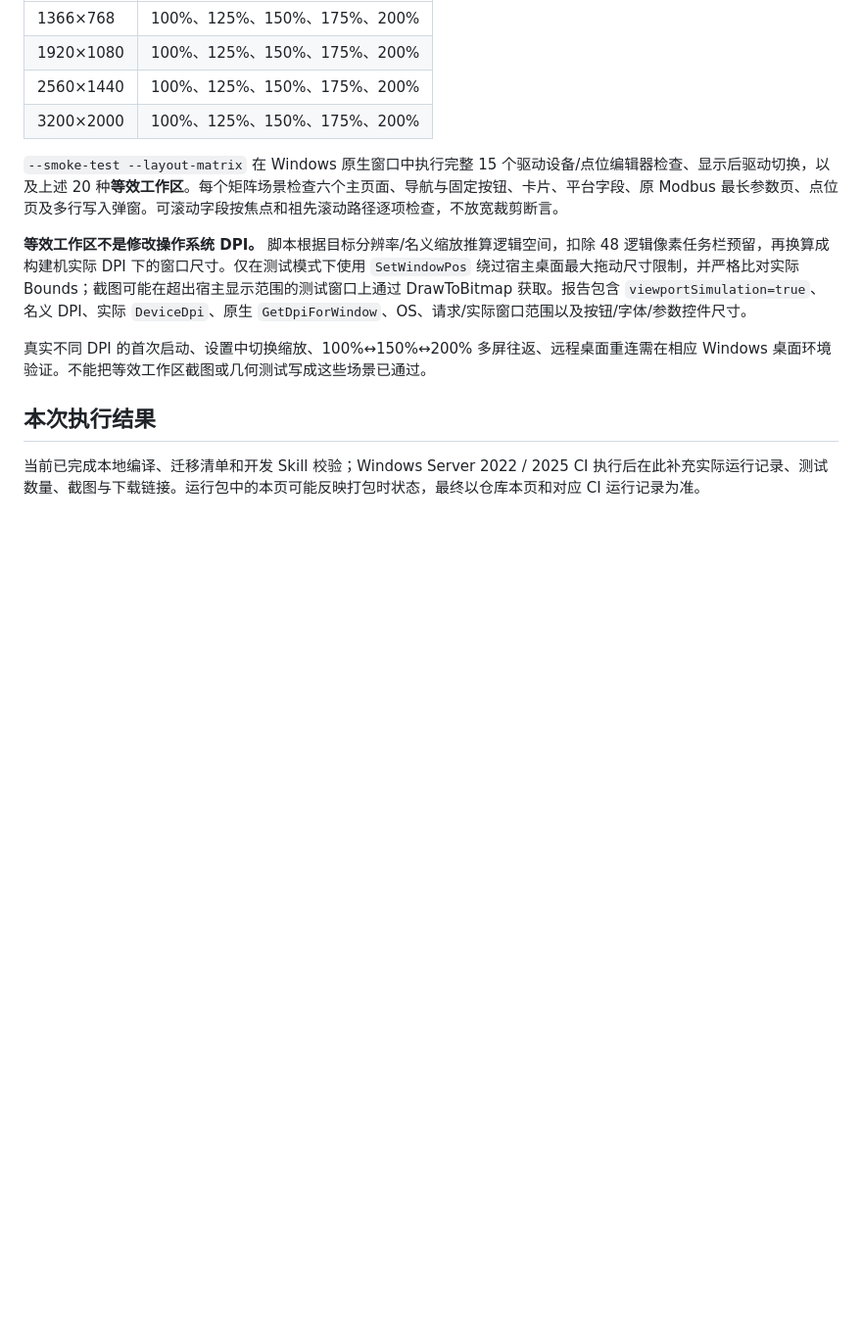
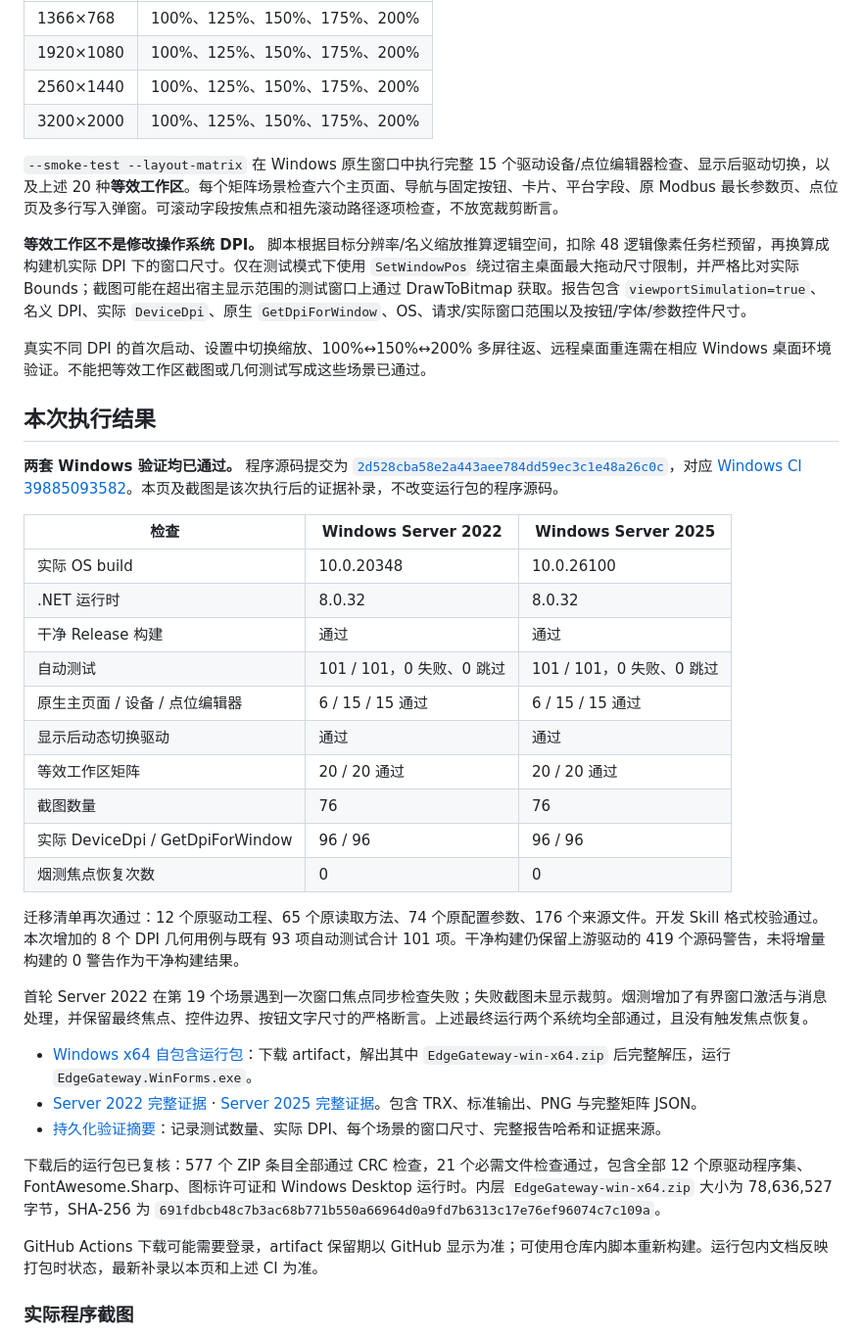
Before and after one commit to kingtentx/edge-gateway, a Markdown page: docs/ui-dpi.md, the part around one of its changes. Shown at 98% size. Drawn GitHub-style; blank space fills up the shorter version.

Commit message:
docs: record verified Windows UI screenshots and DPI coverage [skip ci]
Record 101 tests and 20 equivalent viewport cases on each Windows Server host, actual DPI 96, unchanged native screenshots, package CRC and all 12 upstream driver assemblies. Link the verified runtime artifact and keep real multi-DPI field checks explicit.

```diff
--- a/docs/ui-dpi.md
+++ b/docs/ui-dpi.md
@@ -39,4 +39,32 @@
 
 ## 本次执行结果
 
-当前已完成本地编译、迁移清单和开发 Skill 校验；Windows Server 2022 / 2025 CI 执行后在此补充实际运行记录、测试数量、截图与下载链接。运行包中的本页可能反映打包时状态，最终以仓库本页和对应 CI 运行记录为准。
+**两套 Windows 验证均已通过。** 程序源码提交为 [`2d528cba58e2a443aee784dd59ec3c1e48a26c0c`](https://github.com/kingtentx/edge-gateway/commit/2d528cba58e2a443aee784dd59ec3c1e48a26c0c)，对应 [Windows CI 39885093582](https://github.com/kingtentx/edge-gateway/actions/runs/39885093582)。本页及截图是该次执行后的证据补录，不改变运行包的程序源码。
+
+| 检查 | Windows Server 2022 | Windows Server 2025 |
+|---|---|---|
+| 实际 OS build | 10.0.20348 | 10.0.26100 |
+| .NET 运行时 | 8.0.32 | 8.0.32 |
+| 干净 Release 构建 | 通过 | 通过 |
+| 自动测试 | 101 / 101，0 失败、0 跳过 | 101 / 101，0 失败、0 跳过 |
+| 原生主页面 / 设备 / 点位编辑器 | 6 / 15 / 15 通过 | 6 / 15 / 15 通过 |
+| 显示后动态切换驱动 | 通过 | 通过 |
+| 等效工作区矩阵 | 20 / 20 通过 | 20 / 20 通过 |
+| 截图数量 | 76 | 76 |
+| 实际 DeviceDpi / GetDpiForWindow | 96 / 96 | 96 / 96 |
+| 烟测焦点恢复次数 | 0 | 0 |
+
+迁移清单再次通过：12 个原驱动工程、65 个原读取方法、74 个原配置参数、176 个来源文件。开发 Skill 格式校验通过。本次增加的 8 个 DPI 几何用例与既有 93 项自动测试合计 101 项。干净构建仍保留上游驱动的 419 个源码警告，未将增量构建的 0 警告作为干净构建结果。
+
+首轮 Server 2022 在第 19 个场景遇到一次窗口焦点同步检查失败；失败截图未显示裁剪。烟测增加了有界窗口激活与消息处理，并保留最终焦点、控件边界、按钮文字尺寸的严格断言。上述最终运行两个系统均全部通过，且没有触发焦点恢复。
+
+- [Windows x64 自包含运行包](https://github.com/kingtentx/edge-gateway/actions/runs/39885093582/artifacts/12472745656)：下载 artifact，解出其中 `EdgeGateway-win-x64.zip` 后完整解压，运行 `EdgeGateway.WinForms.exe`。
+- [Server 2022 完整证据](https://github.com/kingtentx/edge-gateway/actions/runs/39885093582/artifacts/12471964011) · [Server 2025 完整证据](https://github.com/kingtentx/edge-gateway/actions/runs/39885093582/artifacts/12472208506)。包含 TRX、标准输出、PNG 与完整矩阵 JSON。
+- [持久化验证摘要](ui-verification-summary.json)：记录测试数量、实际 DPI、每个场景的窗口尺寸、完整报告哈希和证据来源。
+
+下载后的运行包已复核：577 个 ZIP 条目全部通过 CRC 检查，21 个必需文件检查通过，包含全部 12 个原驱动程序集、FontAwesome.Sharp、图标许可证和 Windows Desktop 运行时。内层 `EdgeGateway-win-x64.zip` 大小为 78,636,527 字节，SHA-256 为 `691fdbcb48c7b3ac68b771b550a66964d0a9fd7b6313c17e76ef96074c7c109a`。
+
+GitHub Actions 下载可能需要登录，artifact 保留期以 GitHub 显示为准；可使用仓库内脚本重新构建。运行包内文档反映打包时状态，最新补录以本页和上述 CI 为准。
+
+### 实际程序截图
+
```
Also changed, not shown: other parts of docs/ui-dpi.md (+13 -0 lines), README.md (+6 -0 lines), docs/images/compact-editor.png (added), docs/images/device-driver-modern.png (added), docs/images/overview-modern.png (added), 1 other file.
